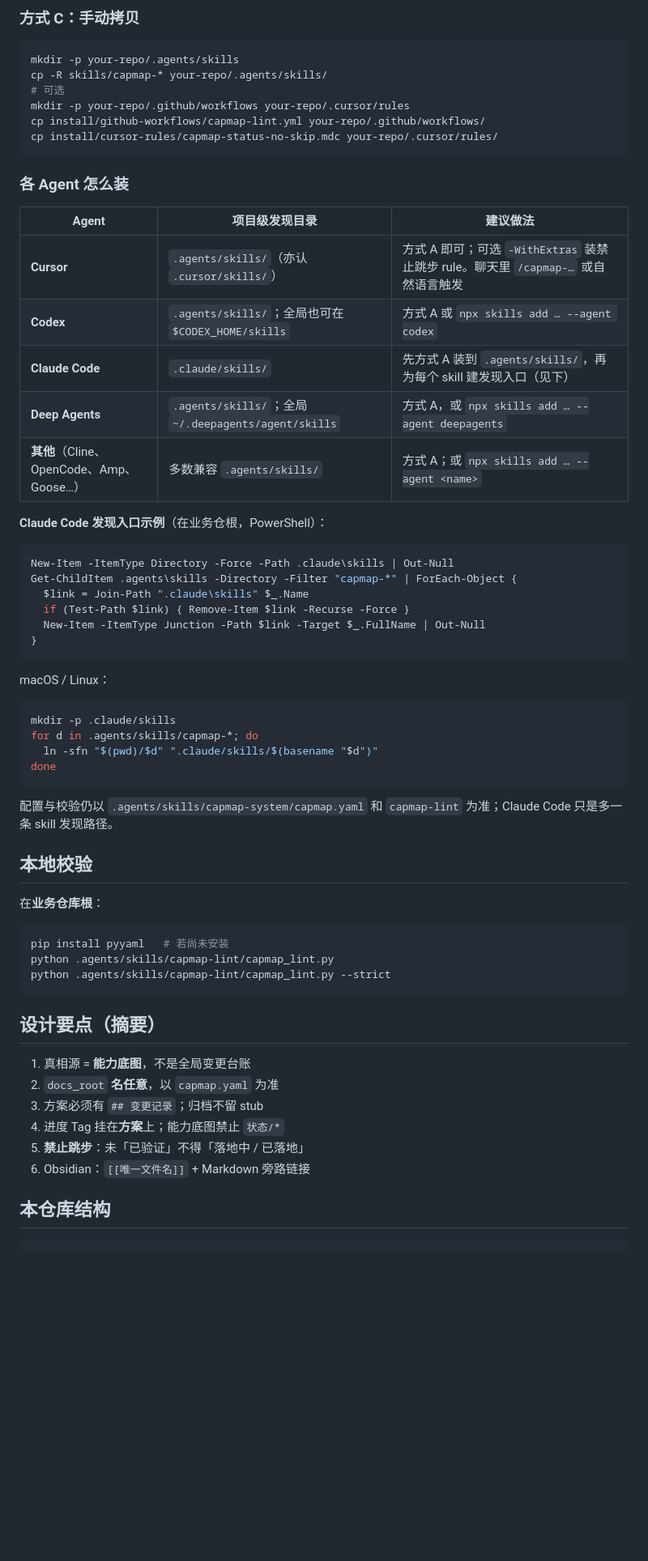
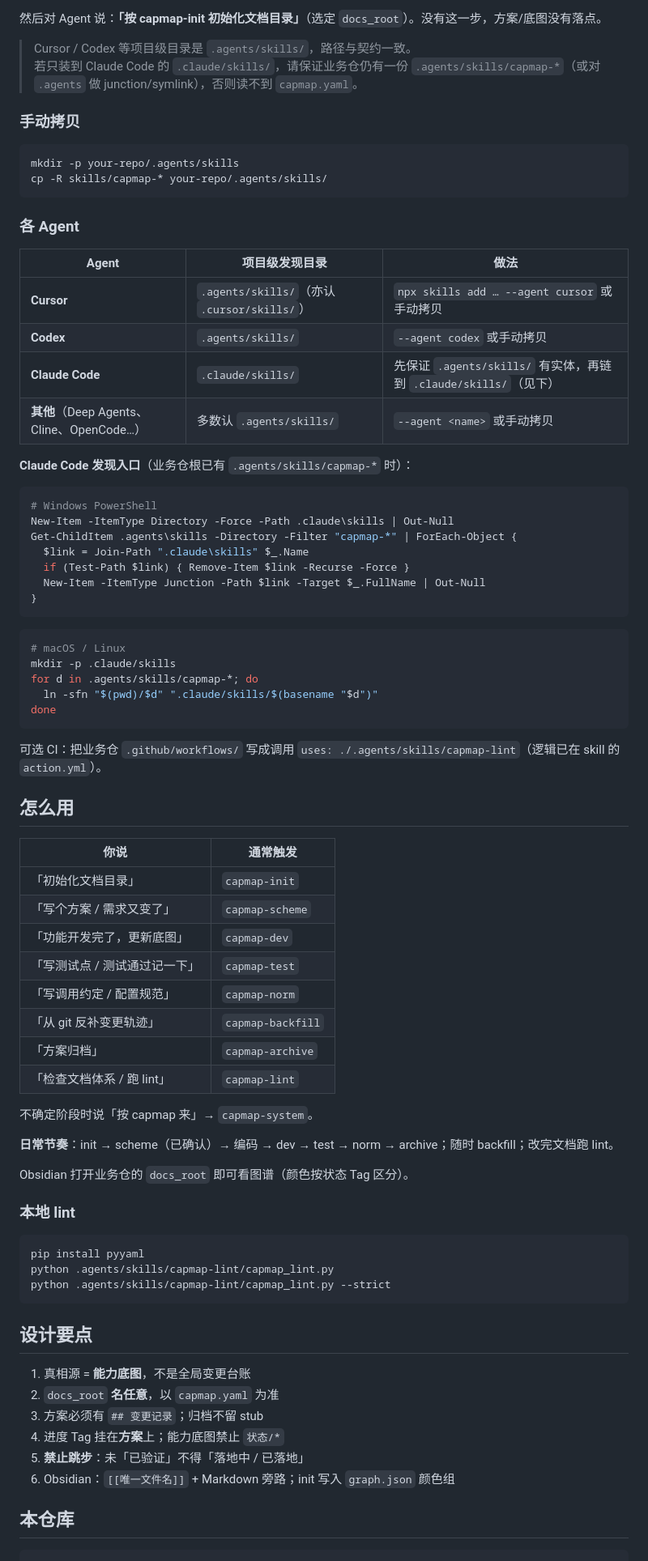
Before and after one commit to 1741505640/capmap-skills, a Markdown page: README.md, the part around one of its changes. Shown at 81% size. Rendered like a GitHub page; blank space fills up the shorter version.

````diff
--- a/README.md
+++ b/README.md
@@ -159,28 +101,29 @@ npx skills add 1741505640/capmap-skills --agent '*' --skill '*' -y
 
-### 方式 C：手动拷贝
+然后对 Agent 说：**「按 capmap-init 初始化文档目录」**（选定 `docs_root`）。没有这一步，方案/底图没有落点。
+
+> Cursor / Codex 等项目级目录是 `.agents/skills/`，路径与契约一致。
+> 若只装到 Claude Code 的 `.claude/skills/`，请保证业务仓仍有一份 `.agents/skills/capmap-*`（或对 `.agents` 做 junction/symlink），否则读不到 `capmap.yaml`。
+
+### 手动拷贝
 
 ```bash
 mkdir -p your-repo/.agents/skills
 cp -R skills/capmap-* your-repo/.agents/skills/
-# 可选
-mkdir -p your-repo/.github/workflows your-repo/.cursor/rules
-cp install/github-workflows/capmap-lint.yml your-repo/.github/workflows/
-cp install/cursor-rules/capmap-status-no-skip.mdc your-repo/.cursor/rules/
 ```
 
-### 各 Agent 怎么装
+### 各 Agent
 
-| Agent | 项目级发现目录 | 建议做法 |
-|-------|----------------|----------|
-| **Cursor** | `.agents/skills/`（亦认 `.cursor/skills/`） | 方式 A 即可；可选 `-WithExtras` 装禁止跳步 rule。聊天里 `/capmap-…` 或自然语言触发 |
-| **Codex** | `.agents/skills/`；全局也可在 `$CODEX_HOME/skills` | 方式 A 或 `npx skills add … --agent codex` |
-| **Claude Code** | `.claude/skills/` | 先方式 A 装到 `.agents/skills/`，再为每个 skill 建发现入口（见下） |
-| **Deep Agents** | `.agents/skills/`；全局 `~/.deepagents/agent/skills` | 方式 A，或 `npx skills add … --agent deepagents` |
-| **其他**（Cline、OpenCode、Amp、Goose…） | 多数兼容 `.agents/skills/` | 方式 A；或 `npx skills add … --agent <name>` |
+| Agent | 项目级发现目录 | 做法 |
+|-------|----------------|------|
+| **Cursor** | `.agents/skills/`（亦认 `.cursor/skills/`） | `npx skills add … --agent cursor` 或手动拷贝 |
+| **Codex** | `.agents/skills/` | `--agent codex` 或手动拷贝 |
+| **Claude Code** | `.claude/skills/` | 先保证 `.agents/skills/` 有实体，再链到 `.claude/skills/`（见下） |
+| **其他**（Deep Agents、Cline、OpenCode…） | 多数认 `.agents/skills/` | `--agent <name>` 或手动拷贝 |
 
-**Claude Code 发现入口示例**（在业务仓根，PowerShell）：
+**Claude Code 发现入口**（业务仓根已有 `.agents/skills/capmap-*` 时）：
 
 ```powershell
+# Windows PowerShell
 New-Item -ItemType Directory -Force -Path .claude\skills | Out-Null
 Get-ChildItem .agents\skills -Directory -Filter "capmap-*" | ForEach-Object {
   $link = Join-Path ".claude\skills" $_.Name
@@ -189,37 +132,53 @@ Get-ChildItem .agents\skills -Directory -Filter "capmap-*" | ForEach-Object {
 }
 ```
 
-macOS / Linux：
-
 ```bash
+# macOS / Linux
 mkdir -p .claude/skills
 for d in .agents/skills/capmap-*; do
   ln -sfn "$(pwd)/$d" ".claude/skills/$(basename "$d")"
 done
 ```
 
-配置与校验仍以 `.agents/skills/capmap-system/capmap.yaml` 和 `capmap-lint` 为准；Claude Code 只是多一条 skill 发现路径。
+可选 CI：把业务仓 `.github/workflows/` 写成调用 `uses: ./.agents/skills/capmap-lint`（逻辑已在 skill 的 `action.yml`）。
 
-## 本地校验
+## 怎么用
 
-在**业务仓库根**：
+| 你说 | 通常触发 |
+|------|----------|
+| 「初始化文档目录」 | `capmap-init` |
+| 「写个方案 / 需求又变了」 | `capmap-scheme` |
+| 「功能开发完了，更新底图」 | `capmap-dev` |
+| 「写测试点 / 测试通过记一下」 | `capmap-test` |
+| 「写调用约定 / 配置规范」 | `capmap-norm` |
+| 「从 git 反补变更轨迹」 | `capmap-backfill` |
+| 「方案归档」 | `capmap-archive` |
+| 「检查文档体系 / 跑 lint」 | `capmap-lint` |
+
+不确定阶段时说「按 capmap 来」→ `capmap-system`。
+
+**日常节奏**：init → scheme（已确认）→ 编码 → dev → test → norm → archive；随时 backfill；改完文档跑 lint。
+
+Obsidian 打开业务仓的 `docs_root` 即可看图谱（颜色按状态 Tag 区分）。
+
+### 本地 lint
 
 ```bash
-pip install pyyaml   # 若尚未安装
+pip install pyyaml
 python .agents/skills/capmap-lint/capmap_lint.py
 python .agents/skills/capmap-lint/capmap_lint.py --strict
 ```
 
-## 设计要点（摘要）
+## 设计要点
 
 1. 真相源 = **能力底图**，不是全局变更台账
 2. `docs_root` **名任意**，以 `capmap.yaml` 为准
 3. 方案必须有 `## 变更记录`；归档不留 stub
 4. 进度 Tag 挂在**方案**上；能力底图禁止 `状态/*`
 5. **禁止跳步**：未「已验证」不得「落地中 / 已落地」
-6. Obsidian：`[[唯一文件名]]` + Markdown 旁路链接
+6. Obsidian：`[[唯一文件名]]` + Markdown 旁路；init 写入 `graph.json` 颜色组
 
-## 本仓库结构
+## 本仓库
 
 ```text
 capmap-skills/
````
Also changed, not shown: other parts of README.md (+42 -109 lines), skills/capmap-init/SKILL.md (+2 -1 lines).
